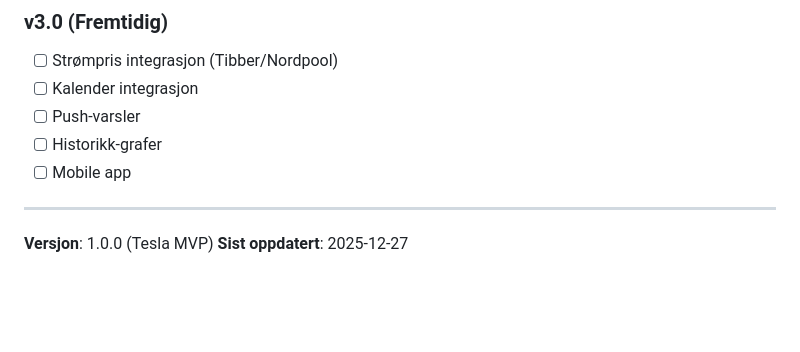
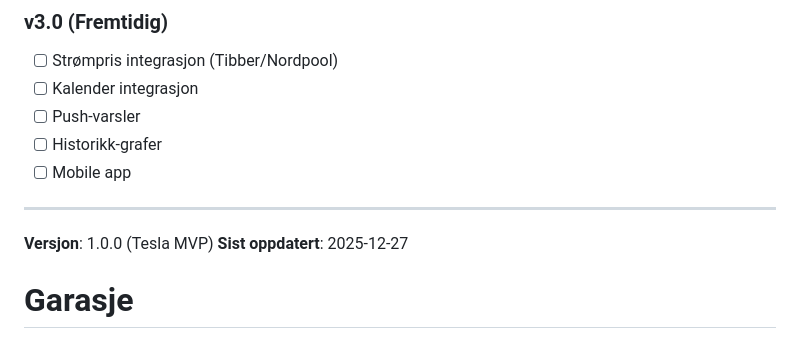
Before and after one commit to Iggisigg/Garasje, a Markdown page: README.md, the part around the change. Rendered like a GitHub page; blank space fills up the shorter version.

```diff
--- a/README.md
+++ b/README.md
@@ -347,3 +347,4 @@ For spørsmål eller problemer, sjekk:
 
 **Versjon**: 1.0.0 (Tesla MVP)
 **Sist oppdatert**: 2025-12-27
+# Garasje
```
